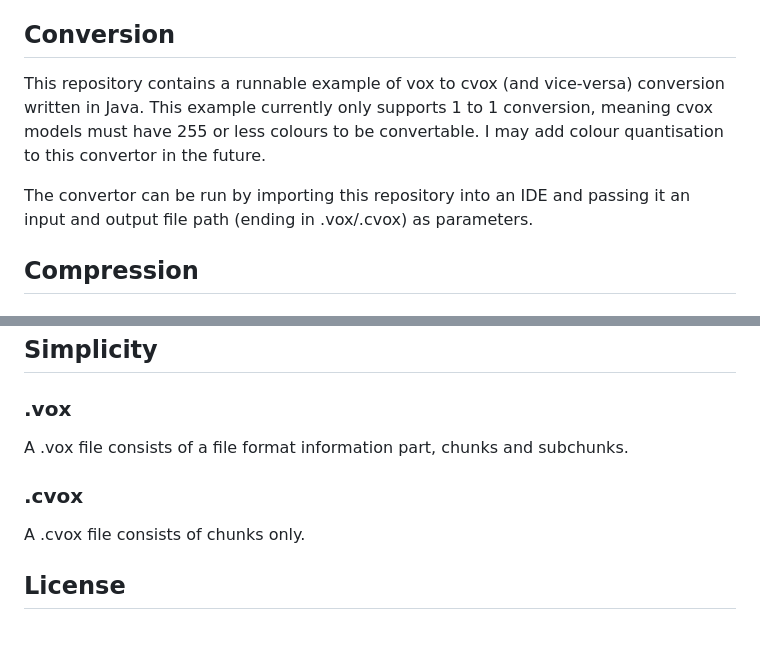
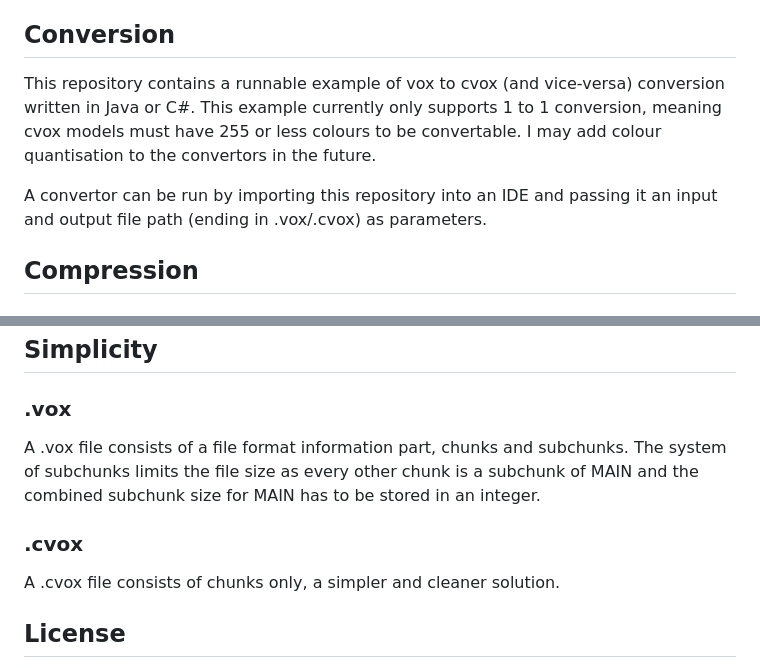
Before and after one commit to JelleBouma/cvox, a Markdown page: README.md, 2 parts joined by grey strips. GitHub-like rendering; blank space fills up the shorter version.

```diff
--- a/README.md
+++ b/README.md
@@ -11,11 +11,11 @@ In this readme I will give a general outline of the ideas and improvements behin
 Some of the ideas of this file format were already thought of by Xless-Qu-dev in this github issue thread: https://github.com/ephtracy/voxel-model/issues/52
 
 ## Conversion
-This repository contains a runnable example of vox to cvox (and vice-versa) conversion written in Java.
+This repository contains a runnable example of vox to cvox (and vice-versa) conversion written in Java or C#.
 This example currently only supports 1 to 1 conversion, meaning cvox models must have 255 or less colours to be convertable.
-I may add colour quantisation to this convertor in the future.
+I may add colour quantisation to the convertors in the future.
 
-The convertor can be run by importing this repository into an IDE and passing it an input and output file path (ending in .vox/.cvox) as parameters.
+A convertor can be run by importing this repository into an IDE and passing it an input and output file path (ending in .vox/.cvox) as parameters.
 
 ## Compression
 ### Coordinates
@@ -78,8 +78,9 @@ Multiple models can be stored in a file and these models can have an offset, mea
 ## Simplicity
 ### .vox
 A .vox file consists of a file format information part, chunks and subchunks.
+The system of subchunks limits the file size as every other chunk is a subchunk of MAIN and the combined subchunk size for MAIN has to be stored in an integer.
 ### .cvox
-A .cvox file consists of chunks only.
+A .cvox file consists of chunks only, a simpler and cleaner solution.
 
 ## License
 Anyone is free to use the .cvox format in any way without warranties (unlicensed).
```
